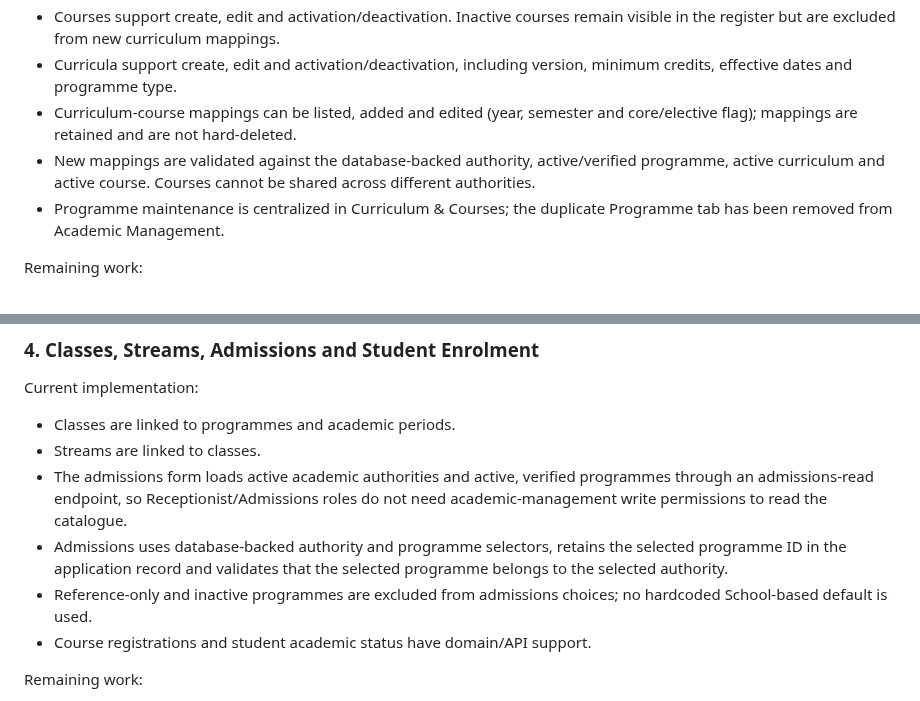
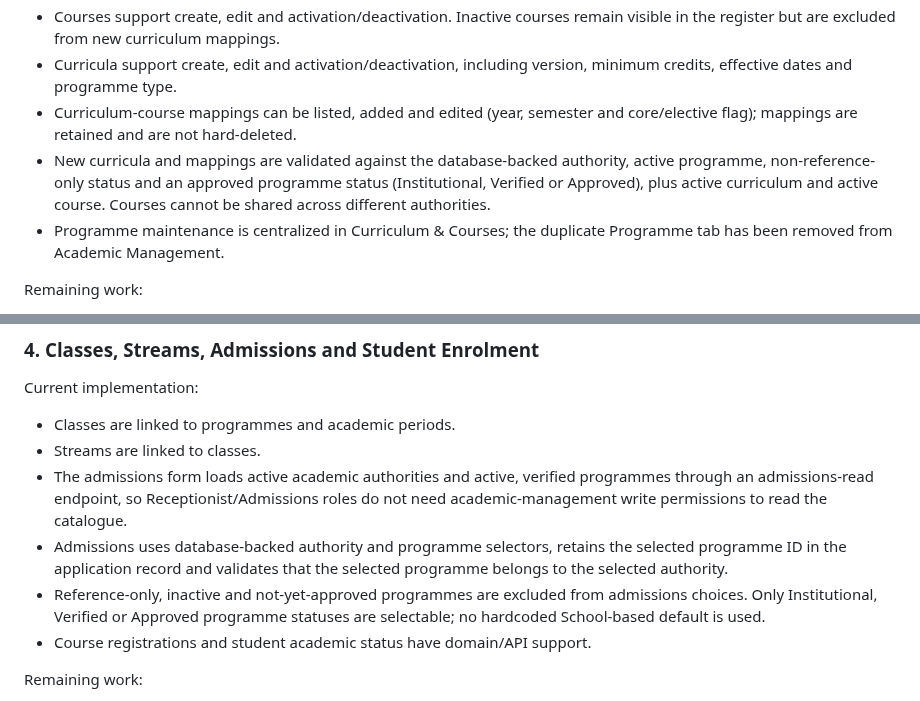
Before and after one commit to Quranhub1/School-Management-Information-System, a Markdown page: docs/ACADEMIC-SCREENS-DATABASE-READINESS.md, 2 parts joined by grey strips. Rendered like a GitHub page.

Commit message:
docs(academic): clarify programme verification eligibility

```diff
--- a/docs/ACADEMIC-SCREENS-DATABASE-READINESS.md
+++ b/docs/ACADEMIC-SCREENS-DATABASE-READINESS.md
@@ -17,7 +17,7 @@ Current implementation:
 - Courses support create, edit and activation/deactivation. Inactive courses remain visible in the register but are excluded from new curriculum mappings.
 - Curricula support create, edit and activation/deactivation, including version, minimum credits, effective dates and programme type.
 - Curriculum-course mappings can be listed, added and edited (year, semester and core/elective flag); mappings are retained and are not hard-deleted.
-- New mappings are validated against the database-backed authority, active/verified programme, active curriculum and active course. Courses cannot be shared across different authorities.
+- New curricula and mappings are validated against the database-backed authority, active programme, non-reference-only status and an approved programme status (Institutional, Verified or Approved), plus active curriculum and active course. Courses cannot be shared across different authorities.
 - Programme maintenance is centralized in Curriculum & Courses; the duplicate Programme tab has been removed from Academic Management.
 
 Remaining work:
@@ -64,7 +64,7 @@ Current implementation:
 - Streams are linked to classes.
 - The admissions form loads active academic authorities and active, verified programmes through an admissions-read endpoint, so Receptionist/Admissions roles do not need academic-management write permissions to read the catalogue.
 - Admissions uses database-backed authority and programme selectors, retains the selected programme ID in the application record and validates that the selected programme belongs to the selected authority.
-- Reference-only and inactive programmes are excluded from admissions choices; no hardcoded School-based default is used.
+- Reference-only, inactive and not-yet-approved programmes are excluded from admissions choices. Only Institutional, Verified or Approved programme statuses are selectable; no hardcoded School-based default is used.
 - Course registrations and student academic status have domain/API support.
 
 Remaining work:
```
